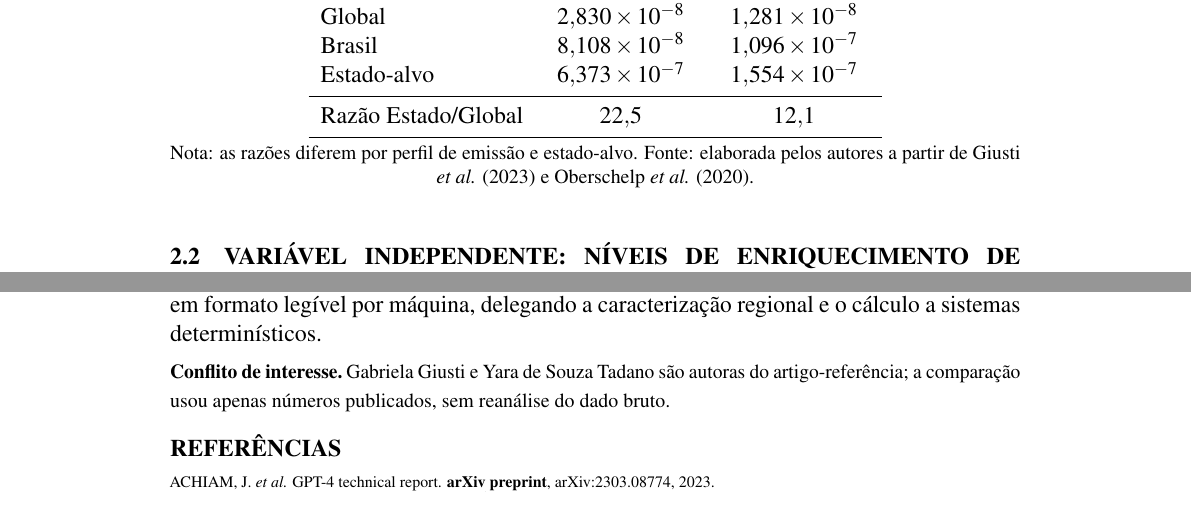
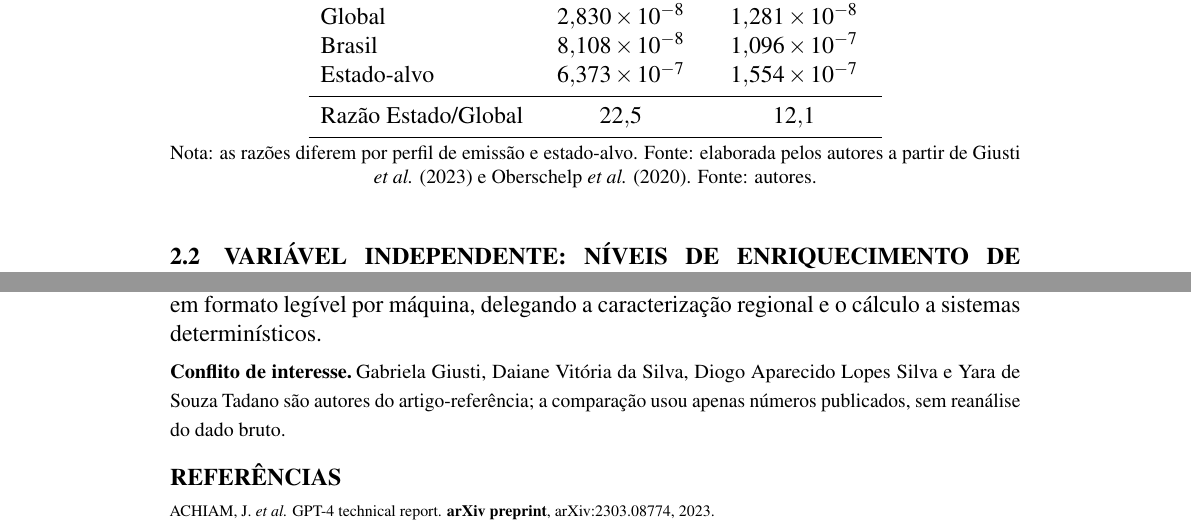
Before and after one commit to Roverlucas/ia-acv-gcv2026, a LaTeX document (manuscript/gcv2026/resumo-expandido.tex): two parts of pages 2 and 5 of 5, joined at a grey line, cut so that both start at the same text. Compiled offline with pdfLaTeX.

Commit message:
Updates from Overleaf

```diff
--- a/manuscript/gcv2026/resumo-expandido.tex
+++ b/manuscript/gcv2026/resumo-expandido.tex
@@ -124,7 +124,7 @@ Estado-alvo    & $6{,}373 \times 10^{-7}$ & $1{,}554 \times 10^{-7}$ \\
 Razão Estado/Global & $22{,}5$ & $12{,}1$ \\
 \bottomrule
 \end{tabular}
-\caption*{\footnotesize Nota: as razões diferem por perfil de emissão e estado-alvo. Fonte: elaborada pelos autores a partir de Giusti \emph{et al.} (2023) e Oberschelp \emph{et al.} (2020).}
+\caption*{\footnotesize Nota: as razões diferem por perfil de emissão e estado-alvo. Fonte: elaborada pelos autores a partir de Giusti \emph{et al.} (2023) e Oberschelp \emph{et al.} (2020). Fonte: autores.}
 \end{table}
 
 \subsection{Variável independente: níveis de enriquecimento de prompt}
@@ -209,7 +211,7 @@ Nenhum comportamento observado satisfaz os requisitos de uma ACV regionalizada c
 
 \vspace{0.3\baselineskip}
 
-\noindent\textbf{\footnotesize Conflito de interesse.}\,{\footnotesize Gabriela Giusti e Yara de Souza Tadano são autoras do artigo-referência; a comparação usou apenas números publicados, sem reanálise do dado bruto.}
+\noindent\textbf{\footnotesize Conflito de interesse.}\,{\footnotesize Gabriela Giusti, Daiane Vitória da Silva, Diogo Aparecido Lopes Silva e Yara de Souza Tadano são autores do artigo-referência; a comparação usou apenas números publicados, sem reanálise do dado bruto.}
 
 % ============================================================
 \section*{REFERÊNCIAS}
```
Also changed, not shown: manuscript/gcv2026/resumo-expandido.tex (6 more changed lines).
